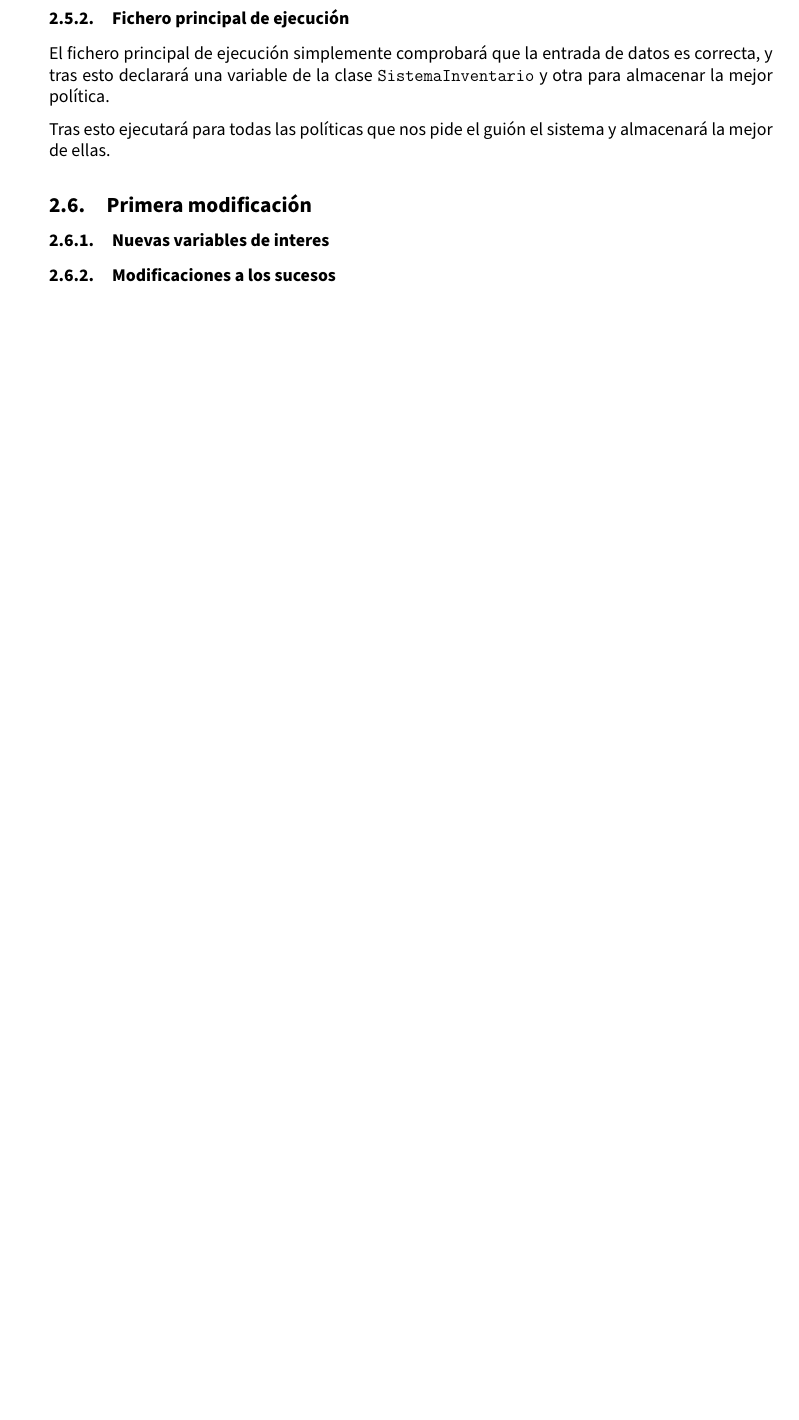
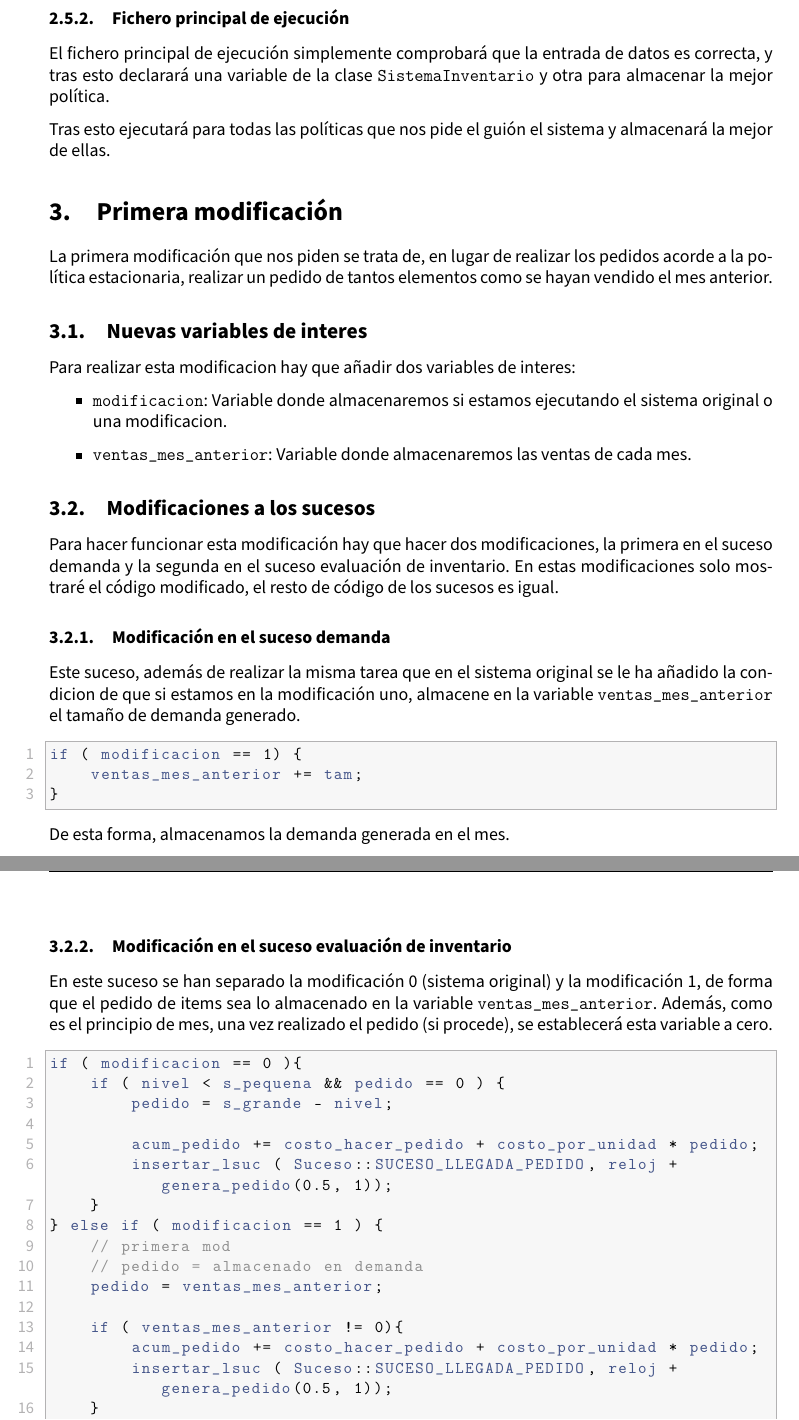
Before and after one commit to advy99/SS, a LaTeX document (Ejercicios_teoria/Ejercicio_modelos_discretos/memoria/SS_memoria_modelos_discretos.tex): part of page 10 of 12 before the commit and two parts of pages 10 and 11 of 15 after it, the two joined at a grey line, cut so that both start at the same text, the shorter picture padded with empty space. Compiled offline with pdfLaTeX.

Commit message:
explicado primera modificaion

```diff
--- a/Ejercicios_teoria/Ejercicio_modelos_discretos/memoria/SS_memoria_modelos_discretos.tex
+++ b/Ejercicios_teoria/Ejercicio_modelos_discretos/memoria/SS_memoria_modelos_discretos.tex
@@ -460,13 +460,54 @@ El fichero principal de ejecución simplemente comprobará que la entrada de dat
 
 Tras esto ejecutará para todas las políticas que nos pide el guión el sistema y almacenará la mejor de ellas.
 
-\subsection{Primera modificación}
 
 
+\section{Primera modificación}
 
-\subsubsection{Nuevas variables de interes}
+La primera modificación que nos piden se trata de, en lugar de realizar los pedidos acorde a la política estacionaria, realizar un pedido de tantos elementos como se hayan vendido el mes anterior.
 
-\subsubsection{Modificaciones a los sucesos}
+\subsection{Nuevas variables de interes}
 
-\subsubsection{Grafo de sucesos}
+Para realizar esta modificacion hay que añadir dos variables de interes:
 
+\begin{itemize}
+	\item \texttt{modificacion}: Variable donde almacenaremos si estamos ejecutando el sistema original o una modificacion.
+	\item \texttt{ventas\_mes\_anterior}: Variable donde almacenaremos las ventas de cada mes.
+\end{itemize}
+
+\subsection{Modificaciones a los sucesos}
+
+Para hacer funcionar esta modificación hay que hacer dos modificaciones, la primera en el suceso demanda y la segunda en el suceso evaluación de inventario. En estas modificaciones solo mostraré el código modificado, el resto de código de los sucesos es igual.
+
+\subsubsection{Modificación en el suceso demanda}
+
+Este suceso, además de realizar la misma tarea que en el sistema original se le ha añadido la condicion de que si estamos en la modificación uno, almacene en la variable \texttt{ventas\_mes\_anterior} el tamaño de demanda generado.
+
+\begin{lstlisting}
+if ( modificacion == 1) {
+	ventas_mes_anterior += tam;
+}
+\end{lstlisting}
+
+De esta forma, almacenamos la demanda generada en el mes.
+
+\subsubsection{Modificación en el suceso evaluación de inventario}
+
+En este suceso se han separado la modificación 0 (sistema original) y la modificación 1, de forma que el pedido de items sea lo almacenado en la variable \texttt{ventas\_mes\_anterior}. Además, como es el principio de mes, una vez realizado el pedido (si procede), se establecerá esta variable a cero.
+
+\begin{lstlisting}
+if ( modificacion == 0 ){
+	if ( nivel < s_pequena && pedido == 0 ) {
+		pedido = s_grande - nivel;
+
+		acum_pedido += costo_hacer_pedido + costo_por_unidad * pedido;
+		insertar_lsuc ( Suceso::SUCESO_LLEGADA_PEDIDO, reloj + genera_pedido(0.5, 1));
+	}
+} else if ( modificacion == 1 ) {
+	// primera mod
+	// pedido = almacenado en demanda
+	pedido = ventas_mes_anterior;
+
+	if ( ventas_mes_anterior != 0){
+		acum_pedido += costo_hacer_pedido + costo_por_unidad * pedido;
+		insertar_lsuc ( Suceso::SUCESO_LLEGADA_PEDIDO, reloj + genera_pedido(0.5, 1));
```
Also changed, not shown: Ejercicios_teoria/Ejercicio_modelos_discretos/memoria/SS_memoria_modelos_discretos.tex (24 more changed lines).
